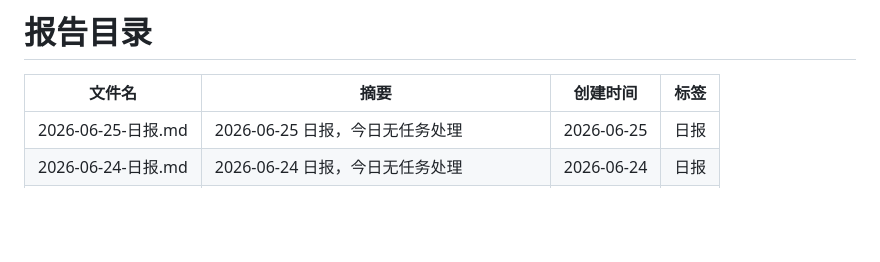
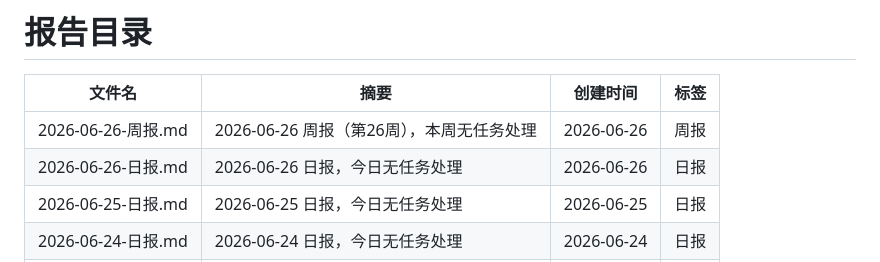
Before and after one commit to walkingjohnny/ai-workbench, a Markdown page: reports/README.md, the part around one of its changes. GitHub-like rendering; blank space fills up the shorter version.

Commit message:
report: 2026-06-26 日报+周报

```diff
--- a/reports/README.md
+++ b/reports/README.md
@@ -7,6 +7,8 @@ updated: 2026-06-25
 
 | 文件名 | 摘要 | 创建时间 | 标签 |
 |--------|------|----------|------|
+| 2026-06-26-周报.md | 2026-06-26 周报（第26周），本周无任务处理 | 2026-06-26 | 周报 |
+| 2026-06-26-日报.md | 2026-06-26 日报，今日无任务处理 | 2026-06-26 | 日报 |
 | 2026-06-25-日报.md | 2026-06-25 日报，今日无任务处理 | 2026-06-25 | 日报 |
 | 2026-06-24-日报.md | 2026-06-24 日报，今日无任务处理 | 2026-06-24 | 日报 |
 | 2026-06-23-日报.md | 2026-06-23 日报，今日无任务处理 | 2026-06-23 | 日报 |
```
Also changed, not shown: other parts of reports/README.md (+1 -1 lines), reports/2026-06-26-周报.md (added, +23 -0 lines), reports/2026-06-26-日报.md (added, +20 -0 lines).
